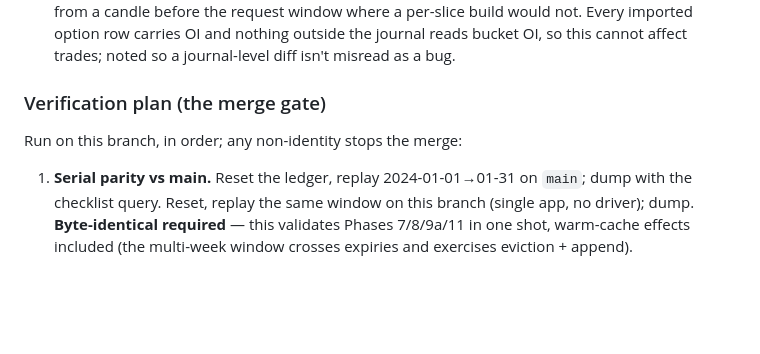
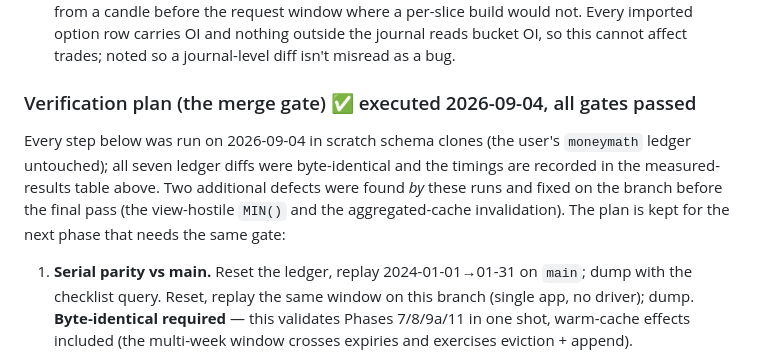
Before and after one commit to kiran6154/money-maker, a Markdown page: docs/BACKTEST_PERFORMANCE.md, the part around one of its changes. GitHub-like rendering; blank space fills up the shorter version.

```diff
--- a/docs/BACKTEST_PERFORMANCE.md
+++ b/docs/BACKTEST_PERFORMANCE.md
@@ -850,9 +891,14 @@ below have **not** been executed yet — they are the merge gate.
    carries OI and nothing outside the journal reads bucket OI, so this cannot
    affect trades; noted so a journal-level diff isn't misread as a bug.
 
-### Verification plan (the merge gate)
+### Verification plan (the merge gate) ✅ executed 2026-09-04, all gates passed
 
-Run on this branch, in order; any non-identity stops the merge:
+Every step below was run on 2026-09-04 in scratch schema clones (the user's
+`moneymath` ledger untouched); all seven ledger diffs were byte-identical and
+the timings are recorded in the measured-results table above. Two additional
+defects were found *by* these runs and fixed on the branch before the final
+pass (the view-hostile `MIN()` and the aggregated-cache invalidation). The
+plan is kept for the next phase that needs the same gate:
 
 1. **Serial parity vs main.** Reset the ledger, replay 2024-01-01→01-31 on
    `main`; dump with the checklist query. Reset, replay the same window on
```
Also changed, not shown: other parts of docs/BACKTEST_PERFORMANCE.md (+57 -16 lines).
